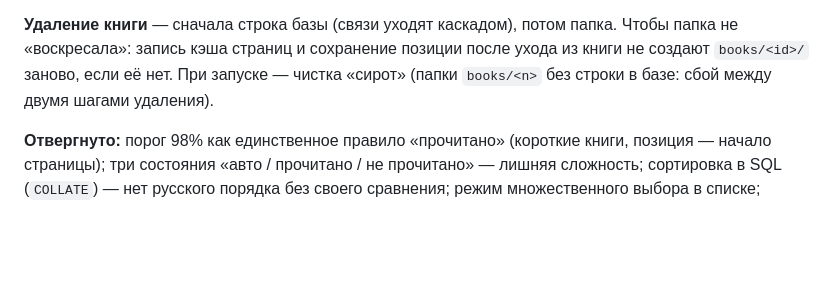
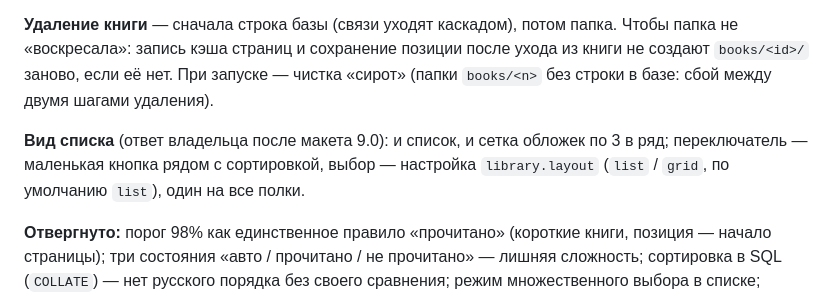
Before and after one commit to TonyVinsenty/book_app, a Markdown page: docs/decisions/0005-library-and-import.md, the part around the change. Drawn GitHub-style; blank space fills up the shorter version.

```diff
--- a/docs/decisions/0005-library-and-import.md
+++ b/docs/decisions/0005-library-and-import.md
@@ -91,6 +91,8 @@ TXT: абзацы по пустым строкам или по отступу;
 
 **Удаление книги** — сначала строка базы (связи уходят каскадом), потом папка. Чтобы папка не «воскресала»: запись кэша страниц и сохранение позиции после ухода из книги не создают `books/<id>/` заново, если её нет. При запуске — чистка «сирот» (папки `books/<n>` без строки в базе: сбой между двумя шагами удаления).
 
+**Вид списка** (ответ владельца после макета 9.0): и список, и сетка обложек по 3 в ряд; переключатель — маленькая кнопка рядом с сортировкой, выбор — настройка `library.layout` (`list` / `grid`, по умолчанию `list`), один на все полки.
+
 **Отвергнуто:** порог 98% как единственное правило «прочитано» (короткие книги, позиция — начало страницы); три состояния «авто / прочитано / не прочитано» — лишняя сложность; сортировка в SQL (`COLLATE`) — нет русского порядка без своего сравнения; режим множественного выбора в списке; ручной порядок книг в подборке; отдельная сортировка на каждую полку.
 
 **Последствия.** Логика полок, сортировки и процента — чистый Dart с табличными тестами; экран только показывает. Схема базы растёт до v3 — нужен тест миграции на копии настоящей базы v2 (эмулятор). Позиция в списке зависит от `touchedAt`, не от `openedAt`, как и раньше.
```
Also changed, not shown: docs/ROADMAP.md (+5 -5 lines).
